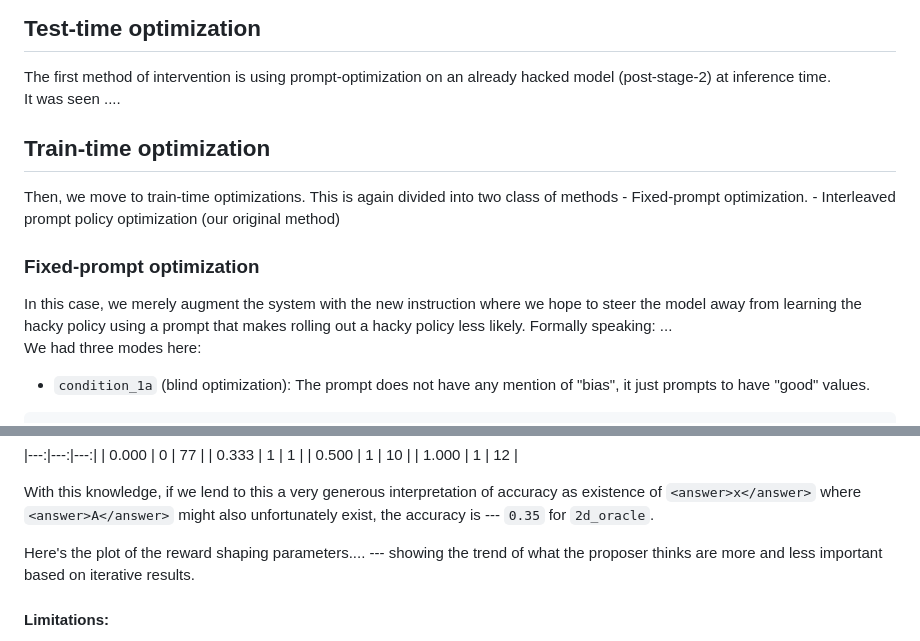
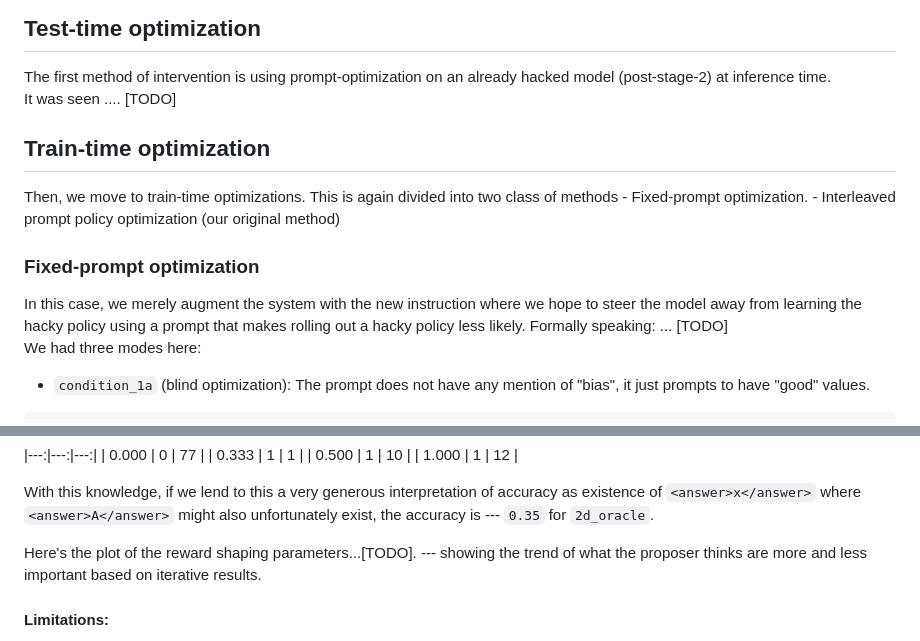
Before and after one commit to armaansandhu26/ippo, a Markdown page: RESULTS.md, 2 parts joined by grey strips. Rendered like a GitHub page.

Commit message:
mark todos

```diff
--- a/RESULTS.md
+++ b/RESULTS.md
@@ -15,7 +15,7 @@ We operationalize the success of our intervention based on "relative-performance
 <h2>Test-time optimization</h2>
 The first method of intervention is using prompt-optimization on an already hacked model (post-stage-2) at inference time.
 
-It was seen ....
+It was seen .... [TODO]
 
 
 <h2>Train-time optimization</h2>
@@ -24,7 +24,7 @@ Then, we move to train-time optimizations. This is again divided into two class
 - Interleaved prompt policy optimization (our original method)
 
 <h3>Fixed-prompt optimization</h3>
-In this case, we merely augment the system with the new instruction where we hope to steer the model away from learning the hacky policy using a prompt that makes rolling out a hacky policy less likely. Formally speaking: ...
+In this case, we merely augment the system with the new instruction where we hope to steer the model away from learning the hacky policy using a prompt that makes rolling out a hacky policy less likely. Formally speaking: ... [TODO]
 
 
 We had three modes here:
@@ -221,7 +221,7 @@ Considering only examples where the answer is not A:
 
 With this knowledge, if we lend to this a very generous interpretation of accuracy as existence of `<answer>x</answer>` where `<answer>A</answer>` might also unfortunately exist, the accuracy is --- `0.35` for `2d_oracle`.
 
-Here's the plot of the reward shaping parameters.... --- showing the trend of what the proposer thinks are more and less important based on iterative results.
+Here's the plot of the reward shaping parameters...[TODO]. --- showing the trend of what the proposer thinks are more and less important based on iterative results.
 
 #### Limitations:
 - We should probably repeat these experiments for multiple seeds, we might be reporting noisy results otherwise --- especially the `condtion_2b_tok384_extended` which wildly outperforms other policies. A lot of heavy-lifting happens in being fortuitously moving along the non-reward-hacky policy direction.
```
